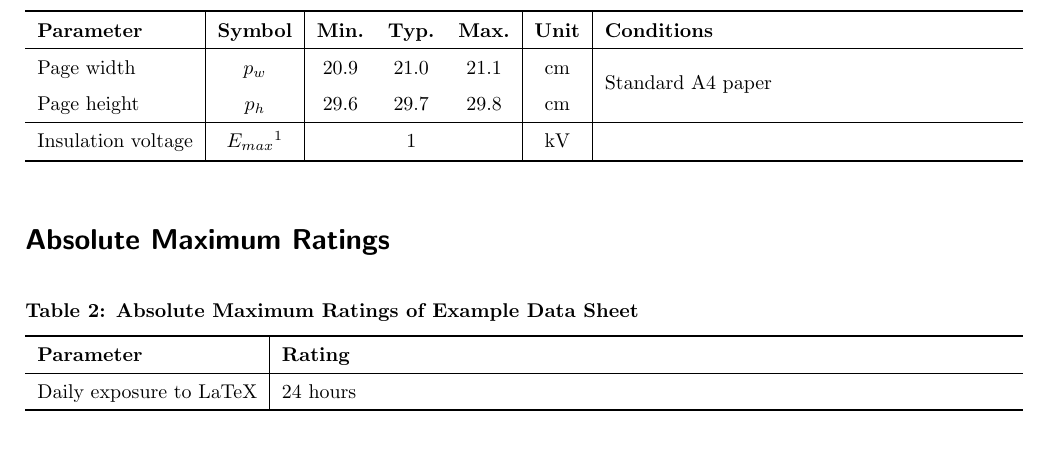
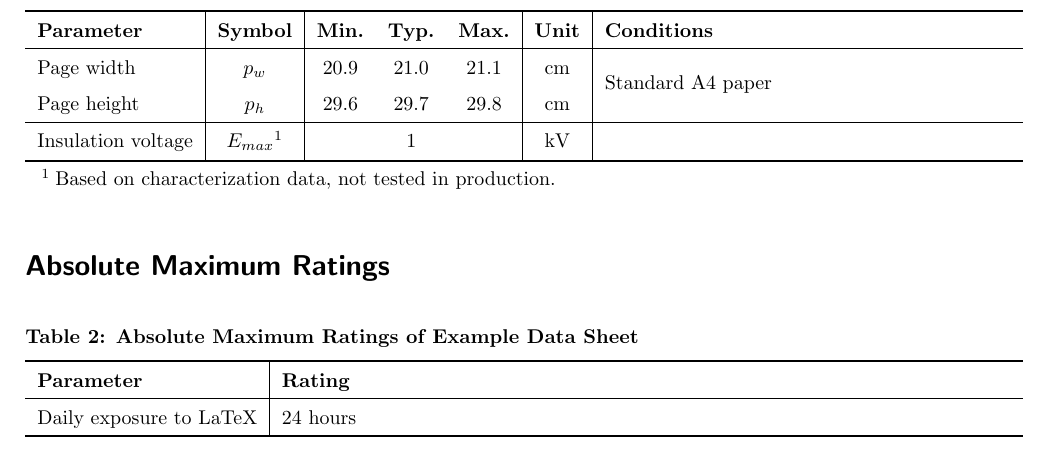
Before and after one commit to PetteriAimonen/latex-datasheet-template, a LaTeX problem sheet (example.tex, which reads datasheet.cls): part of page 2 of 2, cut so that both start at the same text. Compiled offline with pdfLaTeX.

Commit message:
Fix table footnotes

```diff
--- a/datasheet.cls
+++ b/datasheet.cls
@@ -37,6 +37,7 @@
 \RequirePackage{multirow}
 \RequirePackage{multicol}
 \RequirePackage{tabularx}
+\RequirePackage{threeparttable}
 
 % Align figure and table captions to left.
 \RequirePackage[font=bf, skip=5pt, justification=raggedright, format=hang, singlelinecheck=off]{caption}
--- a/example.tex
+++ b/example.tex
@@ -116,10 +117,13 @@ All specifications are in $-40\degree C \leq T_A \leq 85\degree C$ unless otherw
     Page width  & $p_w$ & 20.9 & 21.0 & 21.1 & cm & \multirow{2}{*}{Standard A4 paper} \\
     Page height & $p_h$ & 29.6 & 29.7 & 29.8 & cm &  \\
     \hline
-    Insulation voltage & $E_{max}$\footnotemark[1] & & 1 & & kV & \\
+    Insulation voltage & $E_{max}$\tnote{1} & & 1 & & kV & \\
     \thickhline
 \end{tabularx}
-\footnotetext[1]{Based on characterization data, not tested in production.}
+\begin{tablenotes}
+\item[1]{Based on characterization data, not tested in production.}
+\end{tablenotes}
+\end{threeparttable}
 \end{table}
 
 \section{Absolute Maximum Ratings}
```
Also changed, not shown: example.pdf, example.tex (1 more changed lines).
